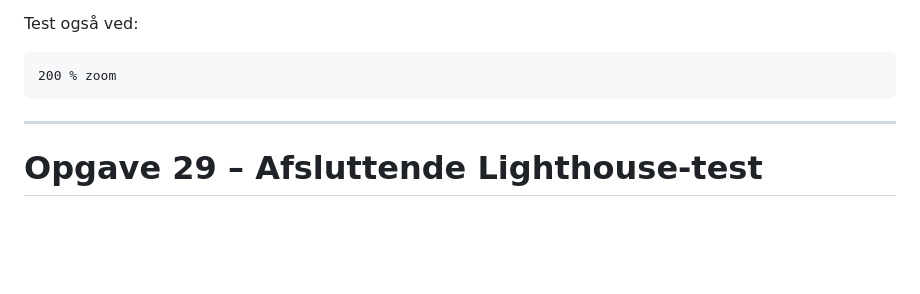
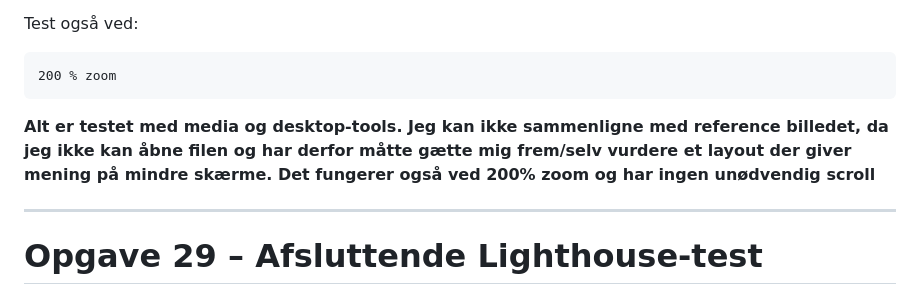
Before and after one commit to Ida7304/web-accessibility-perfomance-responsive-horizon, a Markdown page: README.md, the part around the change. Rendered like a GitHub page; blank space fills up the shorter version.

Commit message:
Skrevet konklusion på opgave 28 i README

````diff
--- a/README.md
+++ b/README.md
@@ -1628,6 +1628,8 @@ Test også ved:
 ```text
 200 % zoom
 ```
+
+**Alt er testet med media og desktop-tools. Jeg kan ikke sammenligne med reference billedet, da jeg ikke kan åbne filen og har derfor måtte gætte mig frem/selv vurdere et layout der giver mening på mindre skærme. Det fungerer også ved 200% zoom og har ingen unødvendig scroll**
 
 ---
 
````
